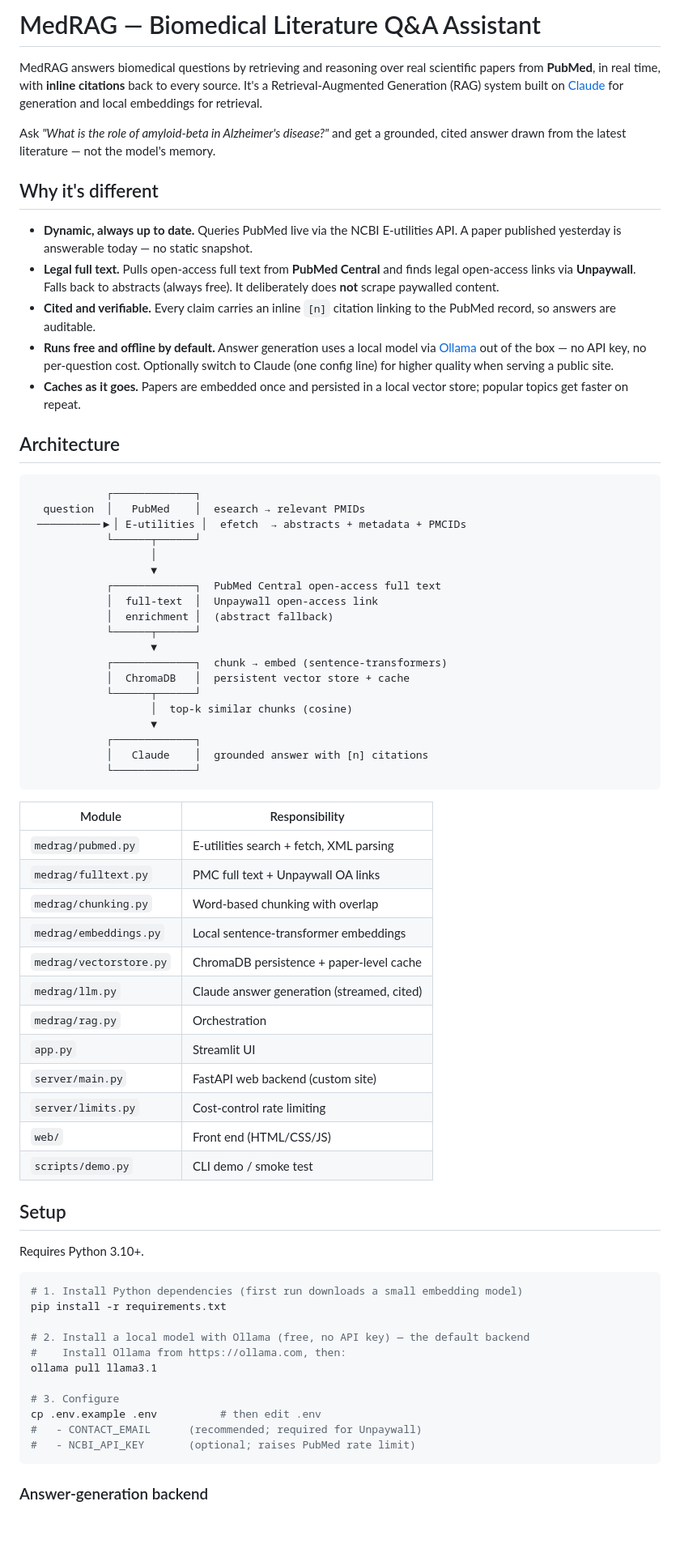
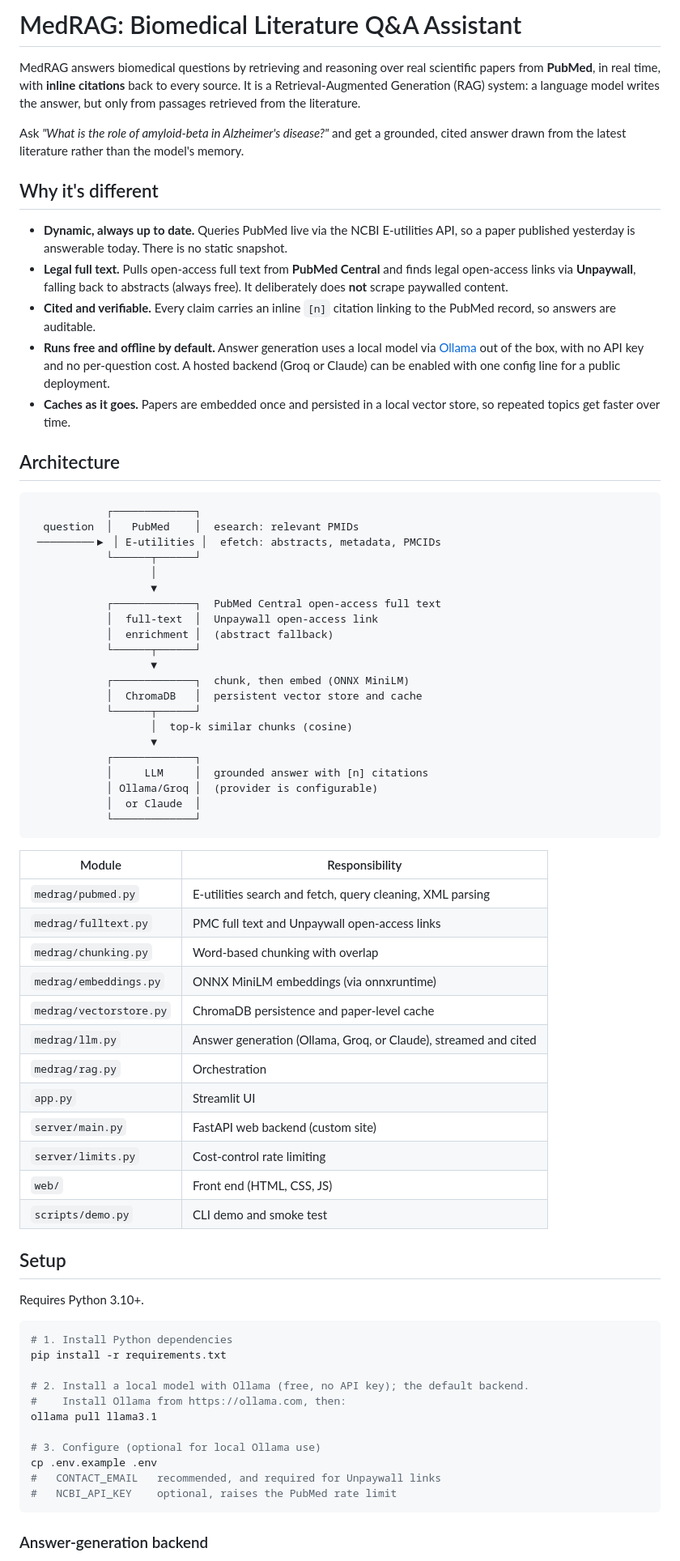
Before and after one commit to RodrigoSVieira12/medrag, a Markdown page: README.md, the part around one of its changes. Shown at 81% size. GitHub-like rendering; blank space fills up the shorter version.

Commit message:
Update README for multi-provider backend and ONNX embeddings

````diff
--- a/README.md
+++ b/README.md
@@ -1,37 +1,37 @@
-# MedRAG — Biomedical Literature Q&A Assistant
+# MedRAG: Biomedical Literature Q&A Assistant
 
 MedRAG answers biomedical questions by retrieving and reasoning over real
 scientific papers from **PubMed**, in real time, with **inline citations** back
-to every source. It's a Retrieval-Augmented Generation (RAG) system built on
-[Claude](https://www.anthropic.com/claude) for generation and local embeddings
-for retrieval.
+to every source. It is a Retrieval-Augmented Generation (RAG) system: a language
+model writes the answer, but only from passages retrieved from the literature.
 
 Ask *"What is the role of amyloid-beta in Alzheimer's disease?"* and get a
-grounded, cited answer drawn from the latest literature — not the model's
+grounded, cited answer drawn from the latest literature rather than the model's
 memory.
 
 ## Why it's different
 
 - **Dynamic, always up to date.** Queries PubMed live via the NCBI E-utilities
-  API. A paper published yesterday is answerable today — no static snapshot.
+  API, so a paper published yesterday is answerable today. There is no static
+  snapshot.
 - **Legal full text.** Pulls open-access full text from **PubMed Central** and
-  finds legal open-access links via **Unpaywall**. Falls back to abstracts
+  finds legal open-access links via **Unpaywall**, falling back to abstracts
   (always free). It deliberately does **not** scrape paywalled content.
 - **Cited and verifiable.** Every claim carries an inline `[n]` citation linking
   to the PubMed record, so answers are auditable.
 - **Runs free and offline by default.** Answer generation uses a local model via
-  [Ollama](https://ollama.com) out of the box — no API key, no per-question cost.
-  Optionally switch to Claude (one config line) for higher quality when serving a
-  public site.
+  [Ollama](https://ollama.com) out of the box, with no API key and no
+  per-question cost. A hosted backend (Groq or Claude) can be enabled with one
+  config line for a public deployment.
 - **Caches as it goes.** Papers are embedded once and persisted in a local
-  vector store; popular topics get faster on repeat.
+  vector store, so repeated topics get faster over time.
 
 ## Architecture
 
 ```
             ┌─────────────┐
-  question  │   PubMed    │  esearch → relevant PMIDs
- ──────────▶│ E-utilities │  efetch  → abstracts + metadata + PMCIDs
+  question  │   PubMed    │  esearch: relevant PMIDs
+ ─────────▶ │ E-utilities │  efetch: abstracts, metadata, PMCIDs
             └──────┬──────┘
                    │
                    ▼
@@ -40,47 +40,49 @@ memory.
             │  enrichment │  (abstract fallback)
             └──────┬──────┘
                    ▼
-            ┌─────────────┐  chunk → embed (sentence-transformers)
-            │  ChromaDB   │  persistent vector store + cache
+            ┌─────────────┐  chunk, then embed (ONNX MiniLM)
+            │  ChromaDB   │  persistent vector store and cache
             └──────┬──────┘
                    │  top-k similar chunks (cosine)
                    ▼
             ┌─────────────┐
-            │   Claude    │  grounded answer with [n] citations
+            │     LLM     │  grounded answer with [n] citations
+            │ Ollama/Groq │  (provider is configurable)
+            │  or Claude  │
             └─────────────┘
 ```
 
 | Module | Responsibility |
 |---|---|
-| `medrag/pubmed.py` | E-utilities search + fetch, XML parsing |
-| `medrag/fulltext.py` | PMC full text + Unpaywall OA links |
+| `medrag/pubmed.py` | E-utilities search and fetch, query cleaning, XML parsing |
+| `medrag/fulltext.py` | PMC full text and Unpaywall open-access links |
 | `medrag/chunking.py` | Word-based chunking with overlap |
-| `medrag/embeddings.py` | Local sentence-transformer embeddings |
-| `medrag/vectorstore.py` | ChromaDB persistence + paper-level cache |
-| `medrag/llm.py` | Claude answer generation (streamed, cited) |
+| `medrag/embeddings.py` | ONNX MiniLM embeddings (via onnxruntime) |
+| `medrag/vectorstore.py` | ChromaDB persistence and paper-level cache |
+| `medrag/llm.py` | Answer generation (Ollama, Groq, or Claude), streamed and cited |
 | `medrag/rag.py` | Orchestration |
 | `app.py` | Streamlit UI |
 | `server/main.py` | FastAPI web backend (custom site) |
 | `server/limits.py` | Cost-control rate limiting |
-| `web/` | Front end (HTML/CSS/JS) |
-| `scripts/demo.py` | CLI demo / smoke test |
+| `web/` | Front end (HTML, CSS, JS) |
+| `scripts/demo.py` | CLI demo and smoke test |
 
 ## Setup
 
 Requires Python 3.10+.
 
 ```bash
-# 1. Install Python dependencies (first run downloads a small embedding model)
+# 1. Install Python dependencies
 pip install -r requirements.txt
 
-# 2. Install a local model with Ollama (free, no API key) — the default backend
+# 2. Install a local model with Ollama (free, no API key); the default backend.
 #    Install Ollama from https://ollama.com, then:
 ollama pull llama3.1
 
-# 3. Configure
-cp .env.example .env          # then edit .env
-#   - CONTACT_EMAIL      (recommended; required for Unpaywall)
-#   - NCBI_API_KEY       (optional; raises PubMed rate limit)
+# 3. Configure (optional for local Ollama use)
+cp .env.example .env
+#   CONTACT_EMAIL   recommended, and required for Unpaywall links
+#   NCBI_API_KEY    optional, raises the PubMed rate limit
 ```
 
 ### Answer-generation backend
````
Also changed, not shown: other parts of README.md (+28 -31 lines).
